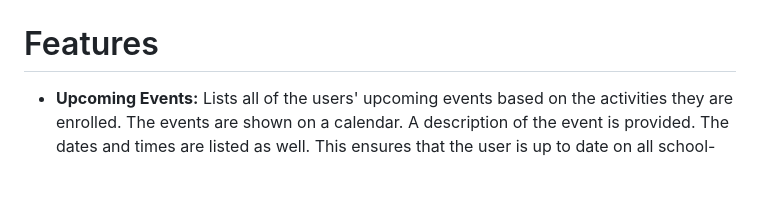
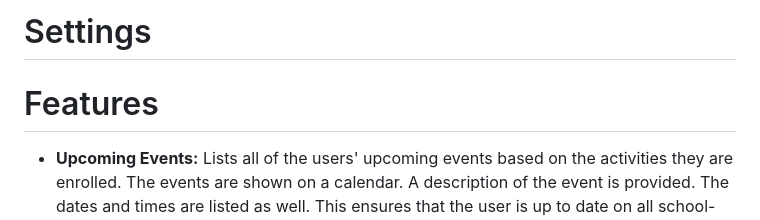
Before and after one commit to pragya-rana/MAD_2023, a Markdown page: README.md, the part around one of its changes. Drawn GitHub-style; blank space fills up the shorter version.

```diff
--- a/README.md
+++ b/README.md
@@ -44,3 +58,4 @@ We have used [Flutter](https://flutter.dev/?gclid=CjwKCAiAwc-dBhA7EiwAxPRylOL06v
+# Settings
 
 # Features
 * **Upcoming Events:** Lists all of the users' upcoming events based on the activities they are enrolled. The events are shown on a calendar. A description of the event is provided. The dates and times are listed as well. This ensures that the user is up to date on all school-related information.
```
Also changed, not shown: other parts of README.md (+15 -1 lines).
